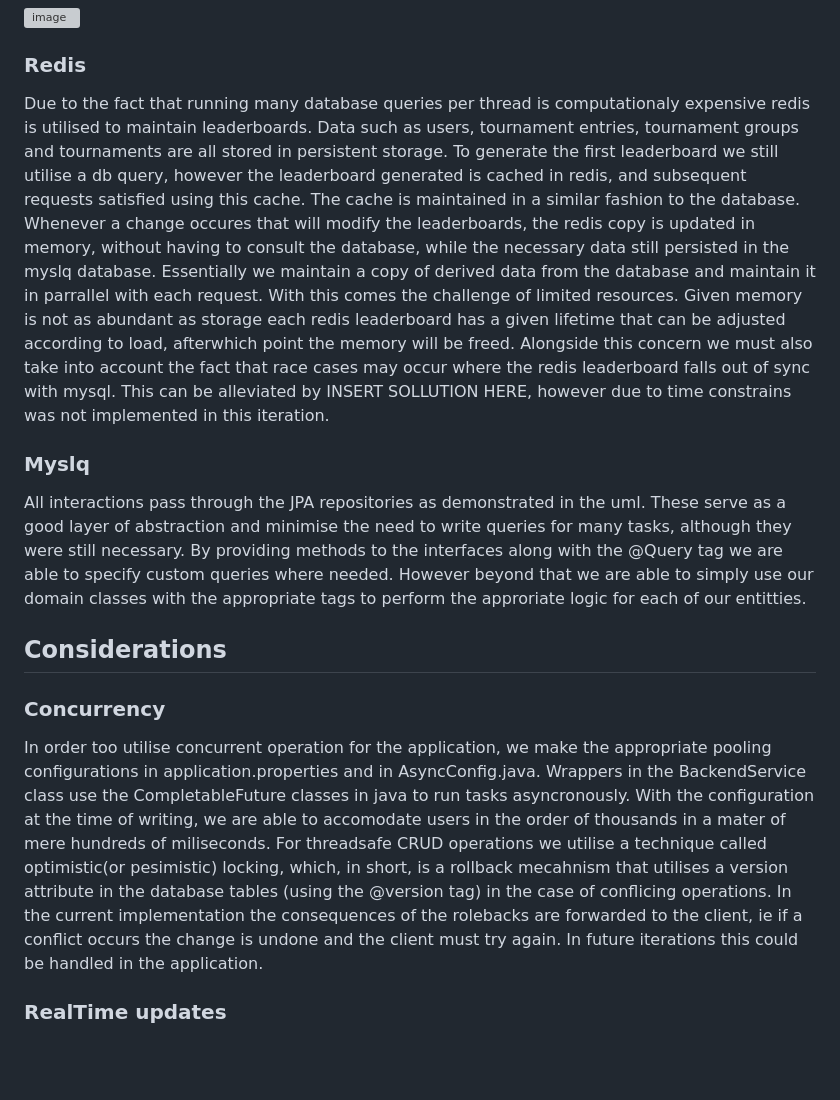
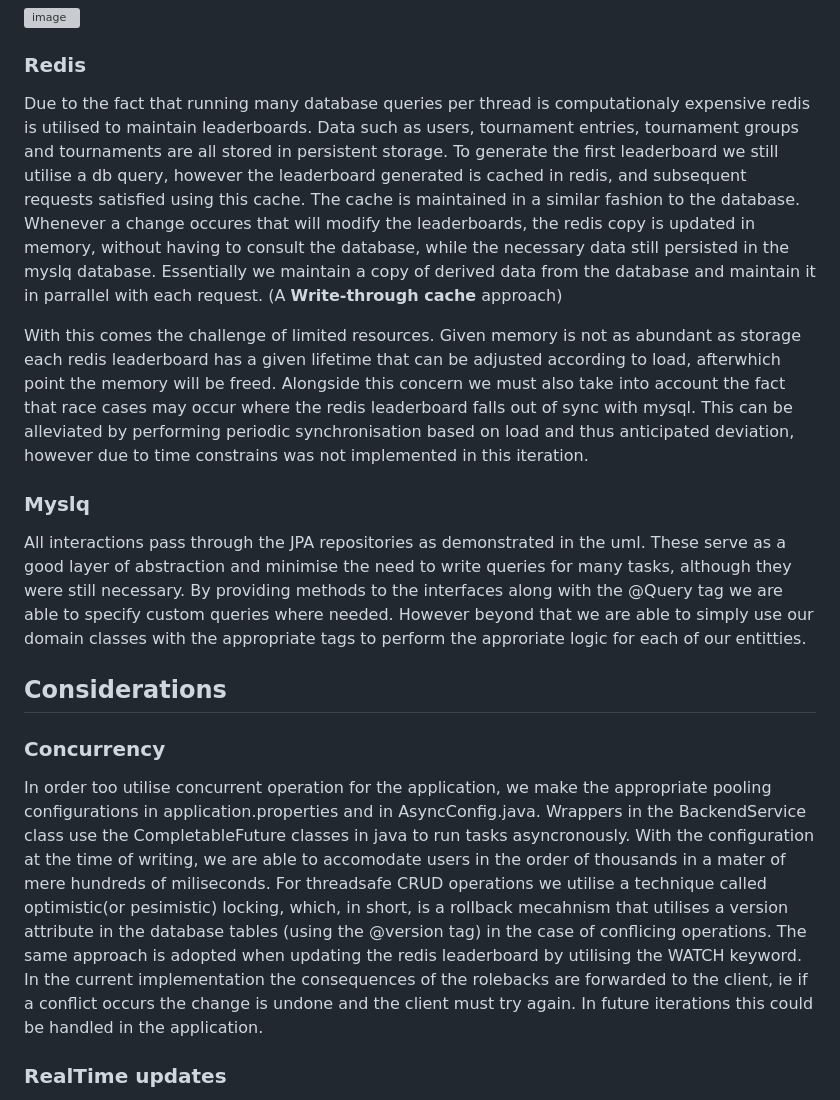
Before and after one commit to Jazzamat/backend-engineering-case-study, a Markdown page: README.md, the part around the change. GitHub-like rendering; blank space fills up the shorter version; grey boxes are pictures that could not be loaded.

```diff
--- a/README.md
+++ b/README.md
@@ -38,7 +38,9 @@ The spring boot applications makes use of the Jakarta EE and JPA to perform the
 ![image](https://github.com/Jazzamat/backend-engineering-case-study/assets/18194935/5e0da5be-365b-4b16-9b79-bab01b9a9228)
 
 ### Redis
-Due to the fact that running many database queries per thread is computationaly expensive redis is utilised to maintain leaderboards. Data such as users, tournament entries, tournament groups and tournaments are all stored in persistent storage. To generate the first leaderboard we still utilise a db query, however the leaderboard generated is cached in redis, and subsequent requests satisfied using this cache. The cache is maintained in a similar fashion to the database. Whenever a change occures that will modify the leaderboards, the redis copy is updated in memory, without having to consult the database, while the necessary data still persisted in the myslq database. Essentially we maintain a copy of derived data from the database and maintain it in parrallel with each request. With this comes the challenge of limited resources. Given memory is not as abundant as storage each redis leaderboard has a given lifetime that can be adjusted according to load, afterwhich point the memory will be freed. Alongside this concern we must also take into account the fact that race cases may occur where the redis leaderboard falls out of sync with mysql. This can be alleviated by INSERT SOLLUTION HERE, however due to time constrains was not implemented in this iteration.
+Due to the fact that running many database queries per thread is computationaly expensive redis is utilised to maintain leaderboards. Data such as users, tournament entries, tournament groups and tournaments are all stored in persistent storage. To generate the first leaderboard we still utilise a db query, however the leaderboard generated is cached in redis, and subsequent requests satisfied using this cache. The cache is maintained in a similar fashion to the database. Whenever a change occures that will modify the leaderboards, the redis copy is updated in memory, without having to consult the database, while the necessary data still persisted in the myslq database. Essentially we maintain a copy of derived data from the database and maintain it in parrallel with each request. (A **Write-through cache** approach)
+
+With this comes the challenge of limited resources. Given memory is not as abundant as storage each redis leaderboard has a given lifetime that can be adjusted according to load, afterwhich point the memory will be freed. Alongside this concern we must also take into account the fact that race cases may occur where the redis leaderboard falls out of sync with mysql. This can be alleviated by performing periodic synchronisation based on load and thus anticipated deviation, however due to time constrains was not implemented in this iteration.
 
 ### Myslq
 All interactions pass through the JPA repositories as demonstrated in the uml. These serve as a good layer of abstraction and minimise the need to write queries for many tasks, although they were still necessary. By providing methods to the interfaces along with the @Query tag we are able to specify custom queries where needed. However beyond that we are able to simply use our domain classes with the appropriate tags to perform the approriate logic for each of our entitties.
@@ -47,7 +49,8 @@ All interactions pass through the JPA repositories as demonstrated in the uml. T
 
 ### Concurrency
 
-In order too utilise concurrent operation for the application, we make the appropriate pooling configurations in application.properties and in AsyncConfig.java. Wrappers in the BackendService class use the CompletableFuture classes in java to run tasks asyncronously. With the configuration at the time of writing, we are able to accomodate users in the order of thousands in a mater of mere hundreds of miliseconds. For threadsafe CRUD operations we utilise a technique called optimistic(or pesimistic) locking, which, in short, is a rollback mecahnism that utilises a version attribute in the database tables (using the @version tag) in the case of conflicing operations. In the current implementation the consequences of the rolebacks are forwarded to the client, ie if a conflict occurs the change is undone and the client must try again. In future iterations this could be handled in the application.
+In order too utilise concurrent operation for the application, we make the appropriate pooling configurations in application.properties and in AsyncConfig.java. Wrappers in the BackendService class use the CompletableFuture classes in java to run tasks asyncronously. With the configuration at the time of writing, we are able to accomodate users in the order of thousands in a mater of mere hundreds of miliseconds. For threadsafe CRUD operations we utilise a technique called optimistic(or pesimistic) locking, which, in short, is a rollback mecahnism that utilises a version attribute in the database tables (using the @version tag) in the case of conflicing operations. The same approach is adopted when updating the redis leaderboard by utilising the WATCH keyword.
+In the current implementation the consequences of the rolebacks are forwarded to the client, ie if a conflict occurs the change is undone and the client must try again. In future iterations this could be handled in the application.
 
 ### RealTime updates
 
```
